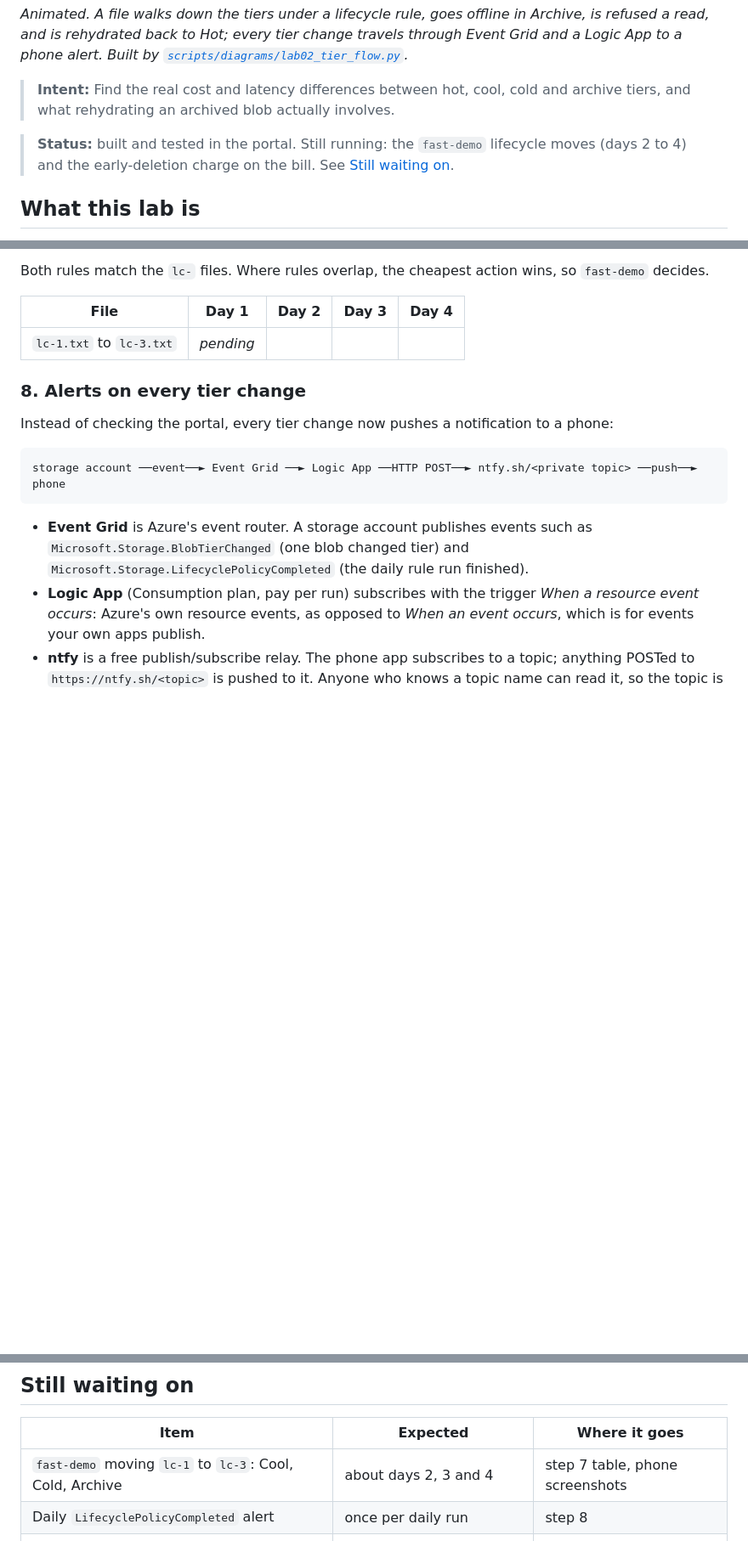
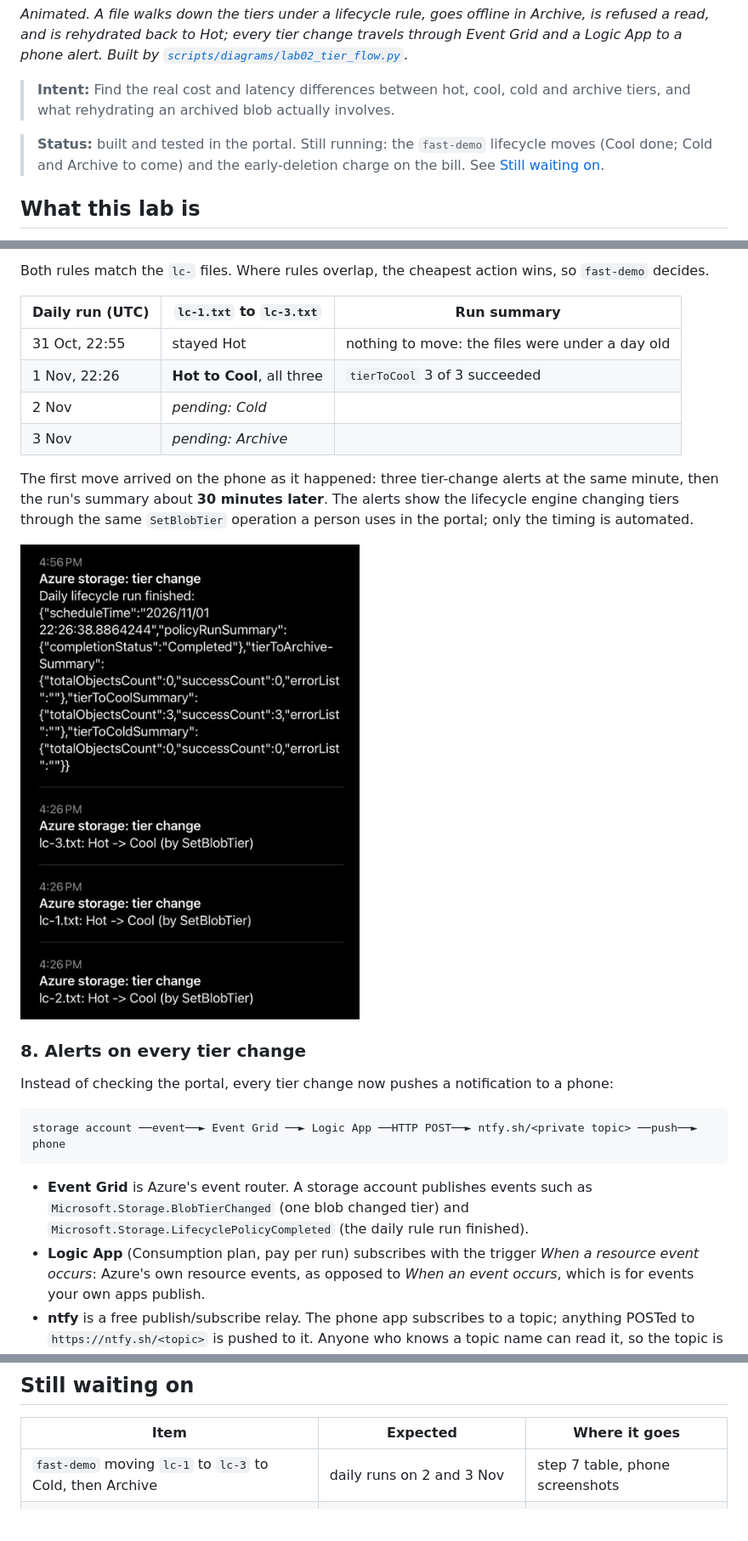
Before and after one commit to noble-antwi/azure-labs, a Markdown page: 02-storage-tiers/README.md, 3 parts joined by grey strips. Shown at 85% size. Drawn GitHub-style; pictures changed too: 02-storage-tiers/screenshots/02-47-phone-first-lifecycle-moves.png (added); blank space fills up the shorter version.

Commit message:
Lab 02: first fast-demo lifecycle run, Hot to Cool

```diff
--- a/02-storage-tiers/README.md
+++ b/02-storage-tiers/README.md
@@ -9,7 +9,7 @@ travels through Event Grid and a Logic App to a phone alert. Built by
 
 > **Intent:** Find the real cost and latency differences between hot, cool, cold and archive tiers, and what rehydrating an archived blob actually involves.
 
-> **Status:** built and tested in the portal. Still running: the `fast-demo` lifecycle moves (days 2 to 4) and the
+> **Status:** built and tested in the portal. Still running: the `fast-demo` lifecycle moves (Cool done; Cold and Archive to come) and the
 > early-deletion charge on the bill. See [Still waiting on](#still-waiting-on).
 
 ## What this lab is
@@ -273,9 +273,20 @@ out over about four days.
 Both rules match the `lc-` files. Where rules overlap, the cheapest action
 wins, so `fast-demo` decides.
 
-| File | Day 1 | Day 2 | Day 3 | Day 4 |
-|---|---|---|---|---|
-| `lc-1.txt` to `lc-3.txt` | *pending* | | | |
+| Daily run (UTC) | `lc-1.txt` to `lc-3.txt` | Run summary |
+|---|---|---|
+| 31 Oct, 22:55 | stayed Hot | nothing to move: the files were under a day old |
+| 1 Nov, 22:26 | **Hot to Cool**, all three | `tierToCool` 3 of 3 succeeded |
+| 2 Nov | *pending: Cold* | |
+| 3 Nov | *pending: Archive* | |
+
+The first move arrived on the phone as it happened: three tier-change alerts
+at the same minute, then the run's summary about **30 minutes later**. The
+alerts show the lifecycle engine changing tiers through the same
+`SetBlobTier` operation a person uses in the portal; only the timing is
+automated.
+
+![First lifecycle moves, as phone alerts](screenshots/02-47-phone-first-lifecycle-moves.png)
 
 ### 8. Alerts on every tier change
 
@@ -531,8 +542,7 @@ reading its data.*
 
 | Item | Expected | Where it goes |
 |---|---|---|
-| `fast-demo` moving `lc-1` to `lc-3`: Cool, Cold, Archive | about days 2, 3 and 4 | step 7 table, phone screenshots |
-| Daily `LifecyclePolicyCompleted` alert | once per daily run | step 8 |
+| `fast-demo` moving `lc-1` to `lc-3` to Cold, then Archive | daily runs on 2 and 3 Nov | step 7 table, phone screenshots |
 | Early-deletion charge for Cool and Archive | 24 to 48 h on the bill | question 3, Cost |
 | Real per-tier costs | Cost Management, a few days in | question 1 |
 
```
